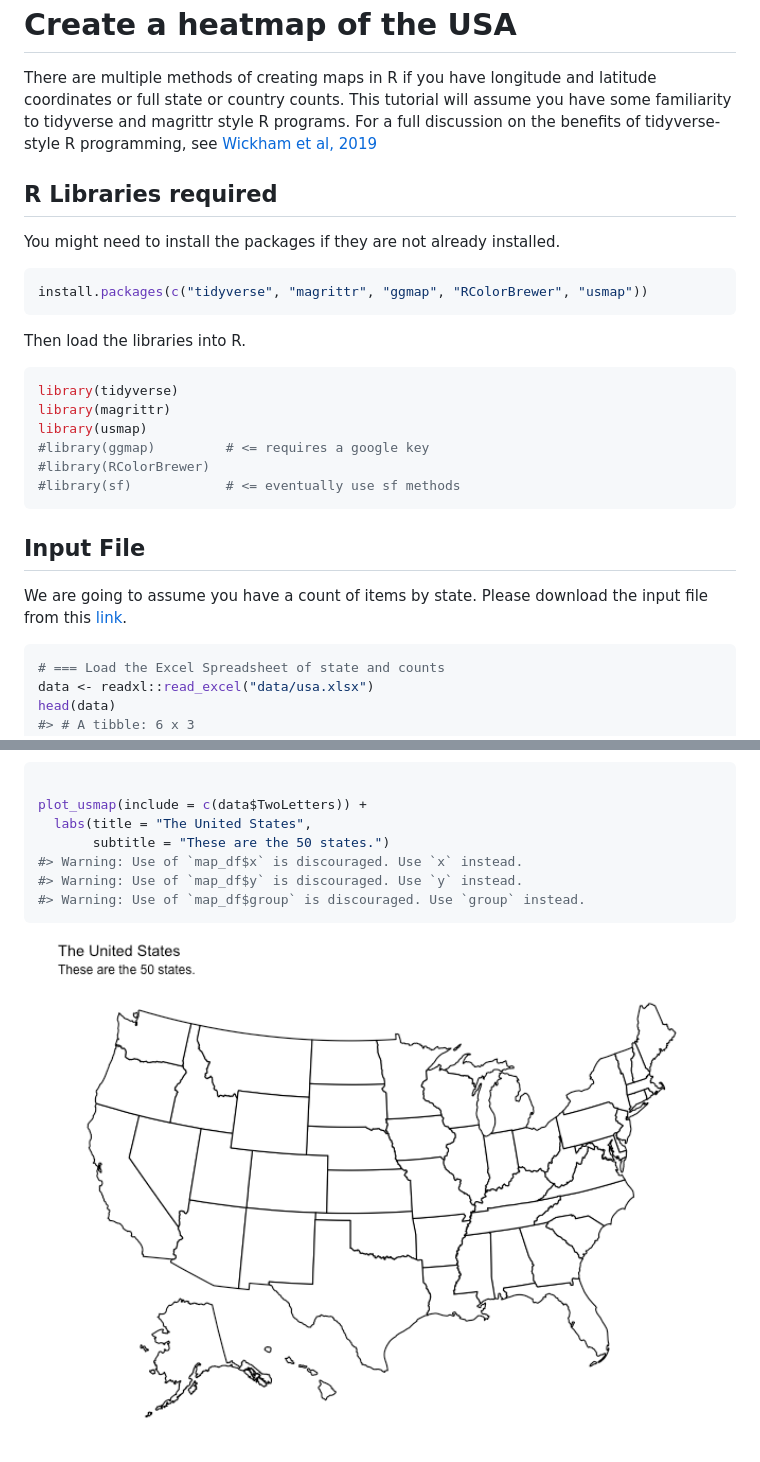
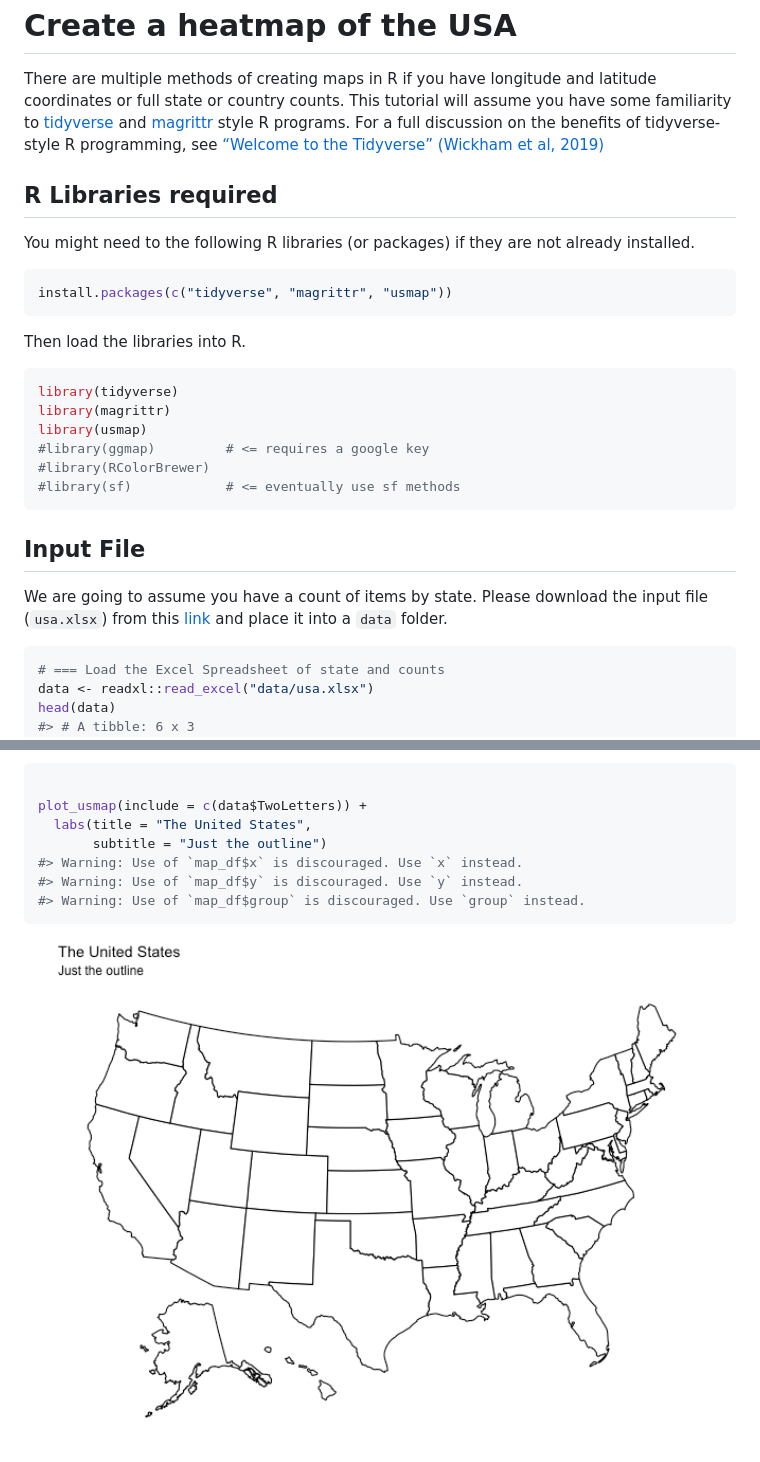
Before and after one commit to j23414/GSW, a Markdown page: heatmap_map.md, 2 parts joined by grey strips. GitHub-like rendering; pictures changed too: imgs/heatmap_mapunnamed-chunk-3-1.png.

Commit message:
edit: update links

````diff
--- a/heatmap_map.md
+++ b/heatmap_map.md
@@ -3,18 +3,20 @@ Create a heatmap of the USA
 
 There are multiple methods of creating maps in R if you have longitude
 and latitude coordinates or full state or country counts. This tutorial
-will assume you have some familiarity to tidyverse and magrittr style R
-programs. For a full discussion on the benefits of tidyverse-style R
-programming, see [Wickham et
-al, 2019](https://tidyverse.tidyverse.org/articles/paper.html)
+will assume you have some familiarity to
+[tidyverse](https://tidyverse.tidyverse.org/) and
+[magrittr](https://cran.r-project.org/web/packages/magrittr/vignettes/magrittr.html)
+style R programs. For a full discussion on the benefits of
+tidyverse-style R programming, see [“Welcome to the Tidyverse” (Wickham
+et al, 2019)](https://tidyverse.tidyverse.org/articles/paper.html)
 
 ## R Libraries required
 
-You might need to install the packages if they are not already
-installed.
+You might need to the following R libraries (or packages) if they are
+not already installed.
 
 ``` r
-install.packages(c("tidyverse", "magrittr", "ggmap", "RColorBrewer", "usmap"))
+install.packages(c("tidyverse", "magrittr", "usmap"))
 ```
 
 Then load the libraries into R.
@@ -31,7 +33,8 @@ library(usmap)
 ## Input File
 
 We are going to assume you have a count of items by state. Please
-download the input file from this [link](data/usa.xlsx).
+download the input file (`usa.xlsx`) from this [link](data/usa.xlsx) and
+place it into a `data` folder.
 
 ``` r
 # === Load the Excel Spreadsheet of state and counts
@@ -54,7 +57,7 @@ Now let’s combine that with states.
 
 plot_usmap(include = c(data$TwoLetters)) +
   labs(title = "The United States",
-       subtitle = "These are the 50 states.")
+       subtitle = "Just the outline")
 #> Warning: Use of `map_df$x` is discouraged. Use `x` instead.
 #> Warning: Use of `map_df$y` is discouraged. Use `y` instead.
 #> Warning: Use of `map_df$group` is discouraged. Use `group` instead.
````
Also changed, not shown: 1 other file.
